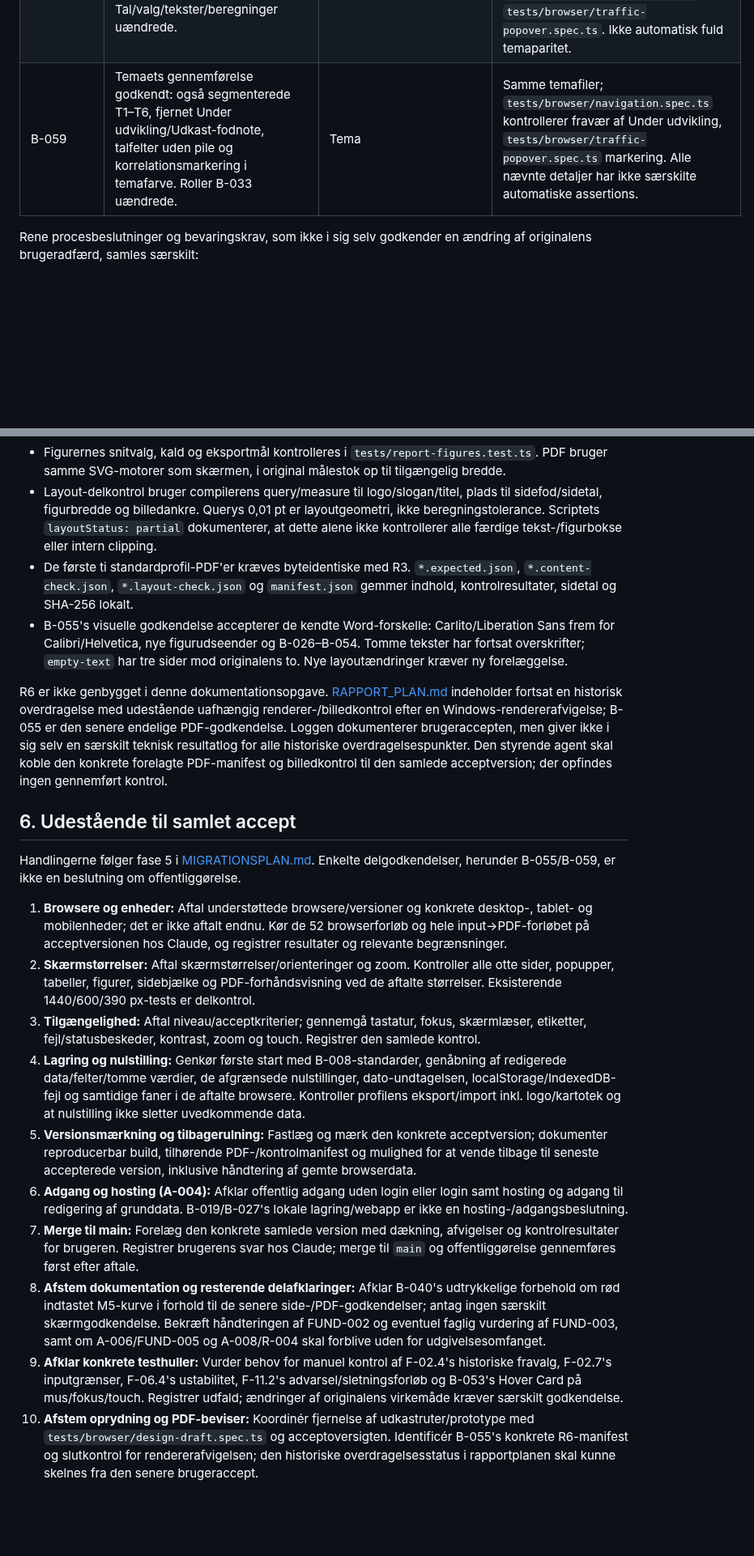
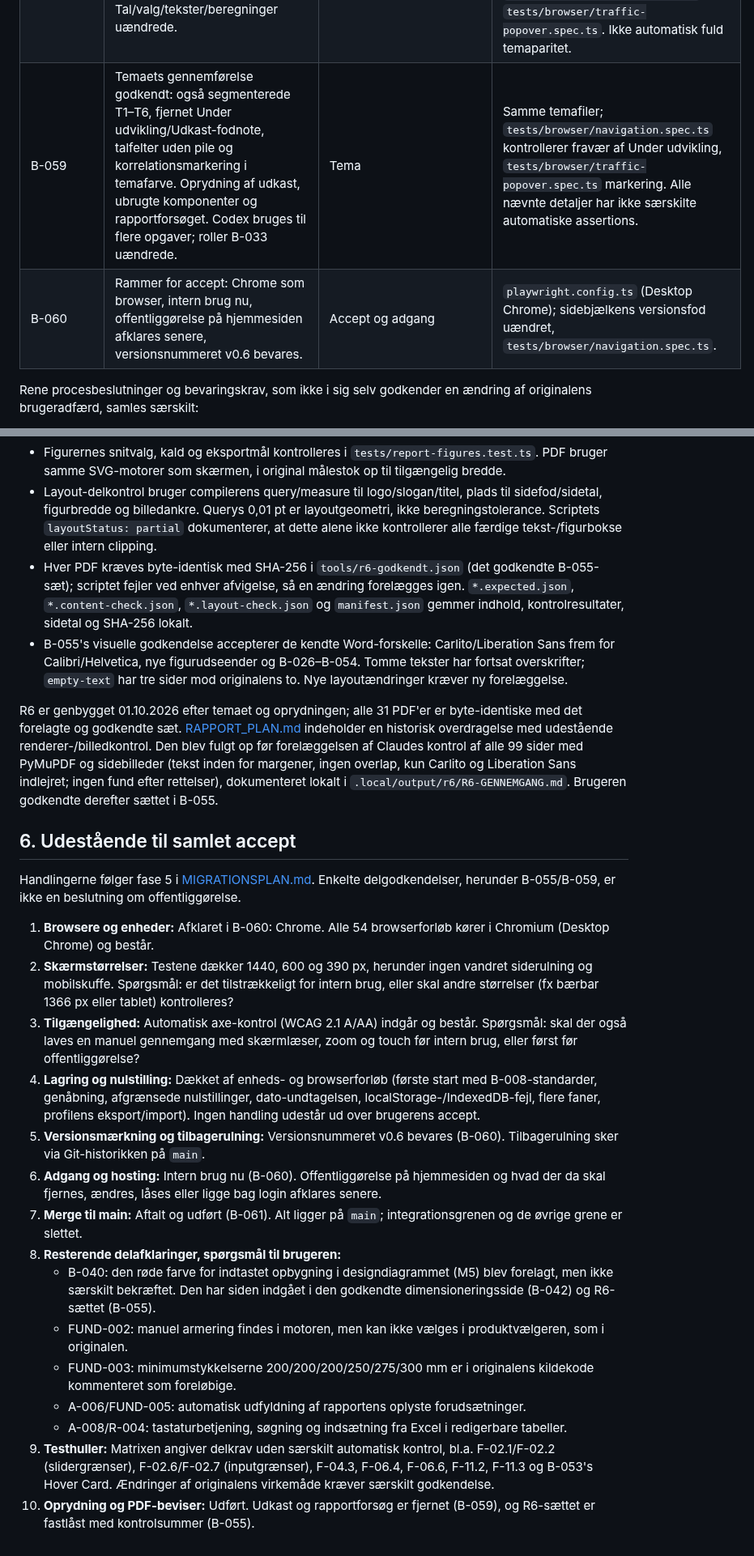
Before and after one commit to 1982Strand/msl-dimensionering, a Markdown page: docs/ACCEPT.md, 2 parts joined by grey strips. Shown at 81% size. Rendered like a GitHub page; blank space fills up the shorter version.

```diff
--- a/docs/ACCEPT.md
+++ b/docs/ACCEPT.md
@@ -115,7 +115,8 @@ Tabellen medtager ændringer af brugerflade, arbejdsgang, tekst og output, som f
 | B-056 | Bredere produktvælger med højrestillede mærker, »Optimal korrektion«, fokuslinje og mobilombrydning. | Produktvælgerlayout/-tekst | `src/ui/ProductPicker.tsx`, `src/engine/product-picker.ts`, `src/index.css`; `tests/product-picker.test.ts`, `tests/browser/product-picker.spec.ts`. De præcise 820/640 px-mål og fokuslinjen har ingen særskilt automatisk assertion. |
 | B-057 | Rigtigt »−« i vælgerens korrektionsmærker; originaletiketter/data/beregninger uændrede. | Produktvælgertekst | `src/engine/product-picker.ts`; `tests/product-picker.test.ts` kontrollerer alle originale korrektionstal/minustegn. |
 | B-058 | Tema: farver/skrift, fælles topbjælke/sidehoved/stier, segmenterede radiovalg, nye shadcn-kontroller, fliser/mærker/Alerts, tabeller, knapper og rapportfaner. Tal/valg/tekster/beregninger uændrede. | Hele appens udseende | `src/index.css`, `src/ui/page.tsx`, `src/ui/SettingField.tsx`, `src/ui/Notice.tsx`, `src/components/ui/`; udvalgte temaassertions i `tests/browser/navigation.spec.ts`, `tests/browser/settings.spec.ts`, `tests/browser/traffic-popover.spec.ts`. Ikke automatisk fuld temaparitet. |
-| B-059 | Temaets gennemførelse godkendt: også segmenterede T1–T6, fjernet Under udvikling/Udkast-fodnote, talfelter uden pile og korrelationsmarkering i temafarve. Roller B-033 uændrede. | Tema | Samme temafiler; `tests/browser/navigation.spec.ts` kontrollerer fravær af Under udvikling, `tests/browser/traffic-popover.spec.ts` markering. Alle nævnte detaljer har ikke særskilte automatiske assertions. |
+| B-059 | Temaets gennemførelse godkendt: også segmenterede T1–T6, fjernet Under udvikling/Udkast-fodnote, talfelter uden pile og korrelationsmarkering i temafarve. Oprydning af udkast, ubrugte komponenter og rapportforsøget. Codex bruges til flere opgaver; roller B-033 uændrede. | Tema | Samme temafiler; `tests/browser/navigation.spec.ts` kontrollerer fravær af Under udvikling, `tests/browser/traffic-popover.spec.ts` markering. Alle nævnte detaljer har ikke særskilte automatiske assertions. |
+| B-060 | Rammer for accept: Chrome som browser, intern brug nu, offentliggørelse på hjemmesiden afklares senere, versionsnummeret v0.6 bevares. | Accept og adgang | `playwright.config.ts` (Desktop Chrome); sidebjælkens versionsfod uændret, `tests/browser/navigation.spec.ts`. |
 
 Rene procesbeslutninger og bevaringskrav, som ikke i sig selv godkender en ændring af originalens brugeradfærd, samles særskilt:
 
@@ -191,22 +195,27 @@ Kontrollerne er følgende:
 - Kun whitespace/linjeombrydning normaliseres, også efter en eksisterende bindestreg. En præcist verificeret sidebaggrundsprefix fjernes i en separat brødtekststrøm for tekst over sideskift; prefixet kontrolleres selv. Ingen ændring af værdier, tegnsætning eller Unicode.
 - Figurernes snitvalg, kald og eksportmål kontrolleres i `tests/report-figures.test.ts`. PDF bruger samme SVG-motorer som skærmen, i original målestok op til tilgængelig bredde.
 - Layout-delkontrol bruger compilerens query/measure til logo/slogan/titel, plads til sidefod/sidetal, figurbredde og billedankre. Querys 0,01 pt er layoutgeometri, ikke beregningstolerance. Scriptets `layoutStatus: partial` dokumenterer, at dette alene ikke kontrollerer alle færdige tekst-/figurbokse eller intern clipping.
-- De første ti standardprofil-PDF'er kræves byteidentiske med R3. `*.expected.json`, `*.content-check.json`, `*.layout-check.json` og `manifest.json` gemmer indhold, kontrolresultater, sidetal og SHA-256 lokalt.
+- Hver PDF kræves byte-identisk med SHA-256 i `tools/r6-godkendt.json` (det godkendte B-055-sæt); scriptet fejler ved enhver afvigelse, så en ændring forelægges igen. `*.expected.json`, `*.content-check.json`, `*.layout-check.json` og `manifest.json` gemmer indhold, kontrolresultater, sidetal og SHA-256 lokalt.
 - B-055's visuelle godkendelse accepterer de kendte Word-forskelle: Carlito/Liberation Sans frem for Calibri/Helvetica, nye figurudseender og B-026–B-054. Tomme tekster har fortsat overskrifter; `empty-text` har tre sider mod originalens to. Nye layoutændringer kræver ny forelæggelse.
 
-R6 er ikke genbygget i denne dokumentationsopgave. [RAPPORT_PLAN.md](RAPPORT_PLAN.md) indeholder fortsat en historisk overdragelse med udestående uafhængig renderer-/billedkontrol efter en Windows-rendererafvigelse; B-055 er den senere endelige PDF-godkendelse. Loggen dokumenterer brugeraccepten, men giver ikke i sig selv en særskilt teknisk resultatlog for alle historiske overdragelsespunkter. Den styrende agent skal koble den konkrete forelagte PDF-manifest og billedkontrol til den samlede acceptversion; der opfindes ingen gennemført kontrol.
+R6 er genbygget 01.10.2026 efter temaet og oprydningen; alle 31 PDF'er er byte-identiske med det forelagte og godkendte sæt. [RAPPORT_PLAN.md](RAPPORT_PLAN.md) indeholder en historisk overdragelse med udestående renderer-/billedkontrol. Den blev fulgt op før forelæggelsen af Claudes kontrol af alle 99 sider med PyMuPDF og sidebilleder (tekst inden for margener, ingen overlap, kun Carlito og Liberation Sans indlejret; ingen fund efter rettelser), dokumenteret lokalt i `.local/output/r6/R6-GENNEMGANG.md`. Brugeren godkendte derefter sættet i B-055.
 
 ## 6. Udestående til samlet accept
 
 Handlingerne følger fase 5 i [MIGRATIONSPLAN.md](MIGRATIONSPLAN.md). Enkelte delgodkendelser, herunder B-055/B-059, er ikke en beslutning om offentliggørelse.
 
-1. **Browsere og enheder:** Aftal understøttede browsere/versioner og konkrete desktop-, tablet- og mobilenheder; det er ikke aftalt endnu. Kør de 52 browserforløb og hele input→PDF-forløbet på acceptversionen hos Claude, og registrer resultater og relevante begrænsninger.
-2. **Skærmstørrelser:** Aftal skærmstørrelser/orienteringer og zoom. Kontroller alle otte sider, popupper, tabeller, figurer, sidebjælke og PDF-forhåndsvisning ved de aftalte størrelser. Eksisterende 1440/600/390 px-tests er delkontrol.
-3. **Tilgængelighed:** Aftal niveau/acceptkriterier; gennemgå tastatur, fokus, skærmlæser, etiketter, fejl/statusbeskeder, kontrast, zoom og touch. Registrer den samlede kontrol.
-4. **Lagring og nulstilling:** Genkør første start med B-008-standarder, genåbning af redigerede data/felter/tomme værdier, de afgrænsede nulstillinger, dato-undtagelsen, localStorage/IndexedDB-fejl og samtidige faner i de aftalte browsere. Kontroller profilens eksport/import inkl. logo/kartotek og at nulstilling ikke sletter uvedkommende data.
-5. **Versionsmærkning og tilbagerulning:** Fastlæg og mærk den konkrete acceptversion; dokumenter reproducerbar build, tilhørende PDF-/kontrolmanifest og mulighed for at vende tilbage til seneste accepterede version, inklusive håndtering af gemte browserdata.
-6. **Adgang og hosting (A-004):** Afklar offentlig adgang uden login eller login samt hosting og adgang til redigering af grunddata. B-019/B-027's lokale lagring/webapp er ikke en hosting-/adgangsbeslutning.
-7. **Merge til main:** Forelæg den konkrete samlede version med dækning, afvigelser og kontrolresultater for brugeren. Registrer brugerens svar hos Claude; merge til `main` og offentliggørelse gennemføres først efter aftale.
-8. **Afstem dokumentation og resterende delafklaringer:** Afklar B-040's udtrykkelige forbehold om rød indtastet M5-kurve i forhold til de senere side-/PDF-godkendelser; antag ingen særskilt skærmgodkendelse. Bekræft håndteringen af FUND-002 og eventuel faglig vurdering af FUND-003, samt om A-006/FUND-005 og A-008/R-004 skal forblive uden for udgivelsesomfanget.
-9. **Afklar konkrete testhuller:** Vurder behov for manuel kontrol af F-02.4's historiske fravalg, F-02.7's inputgrænser, F-06.4's ustabilitet, F-11.2's advarsel/sletningsforløb og B-053's Hover Card på mus/fokus/touch. Registrer udfald; ændringer af originalens virkemåde kræver særskilt godkendelse.
-10. **Afstem oprydning og PDF-beviser:** Koordinér fjernelse af udkastruter/prototype med `tests/browser/design-draft.spec.ts` og acceptoversigten. Identificér B-055's konkrete R6-manifest og slutkontrol for rendererafvigelsen; den historiske overdragelsesstatus i rapportplanen skal kunne skelnes fra den senere brugeraccept.
+1. **Browsere og enheder:** Afklaret i B-060: Chrome. Alle 54 browserforløb kører i Chromium (Desktop Chrome) og består.
+2. **Skærmstørrelser:** Testene dækker 1440, 600 og 390 px, herunder ingen vandret siderulning og mobilskuffe. Spørgsmål: er det tilstrækkeligt for intern brug, eller skal andre størrelser (fx bærbar 1366 px eller tablet) kontrolleres?
+3. **Tilgængelighed:** Automatisk axe-kontrol (WCAG 2.1 A/AA) indgår og består. Spørgsmål: skal der også laves en manuel gennemgang med skærmlæser, zoom og touch før intern brug, eller først før offentliggørelse?
+4. **Lagring og nulstilling:** Dækket af enheds- og browserforløb (første start med B-008-standarder, genåbning, afgrænsede nulstillinger, dato-undtagelsen, localStorage-/IndexedDB-fejl, flere faner, profilens eksport/import). Ingen handling udestår ud over brugerens accept.
+5. **Versionsmærkning og tilbagerulning:** Versionsnummeret v0.6 bevares (B-060). Tilbagerulning sker via Git-historikken på `main`.
+6. **Adgang og hosting:** Intern brug nu (B-060). Offentliggørelse på hjemmesiden og hvad der da skal fjernes, ændres, låses eller ligge bag login afklares senere.
+7. **Merge til main:** Aftalt og udført (B-061). Alt ligger på `main`; integrationsgrenen og de øvrige grene er slettet.
+8. **Resterende delafklaringer, spørgsmål til brugeren:**
+   - B-040: den røde farve for indtastet opbygning i designdiagrammet (M5) blev forelagt, men ikke særskilt bekræftet. Den har siden indgået i den godkendte dimensioneringsside (B-042) og R6-sættet (B-055).
+   - FUND-002: manuel armering findes i motoren, men kan ikke vælges i produktvælgeren, som i originalen.
+   - FUND-003: minimumstykkelserne 200/200/200/250/275/300 mm er i originalens kildekode kommenteret som foreløbige.
+   - A-006/FUND-005: automatisk udfyldning af rapportens oplyste forudsætninger.
+   - A-008/R-004: tastaturbetjening, søgning og indsætning fra Excel i redigerbare tabeller.
+9. **Testhuller:** Matrixen angiver delkrav uden særskilt automatisk kontrol, bl.a. F-02.1/F-02.2 (slidergrænser), F-02.6/F-02.7 (inputgrænser), F-04.3, F-06.4, F-06.6, F-11.2, F-11.3 og B-053's Hover Card. Ændringer af originalens virkemåde kræver særskilt godkendelse.
+10. **Oprydning og PDF-beviser:** Udført. Udkast og rapportforsøg er fjernet (B-059), og R6-sættet er fastlåst med kontrolsummer (B-055).
```
Also changed, not shown: other parts of docs/ACCEPT.md (+10 -7 lines), AGENTS.md (+2 -2 lines), docs/BESLUTNINGER.md (+1 -0 lines).
